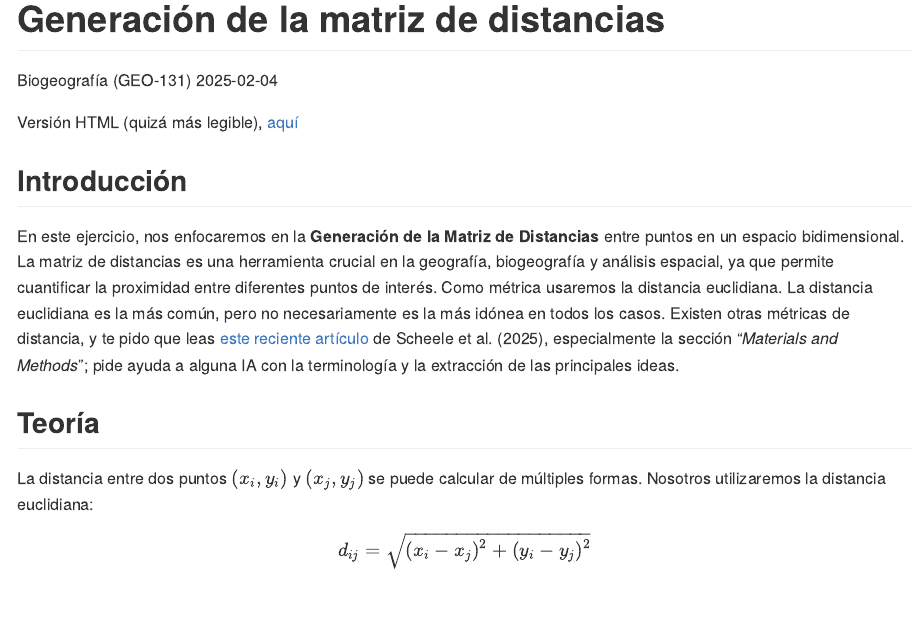
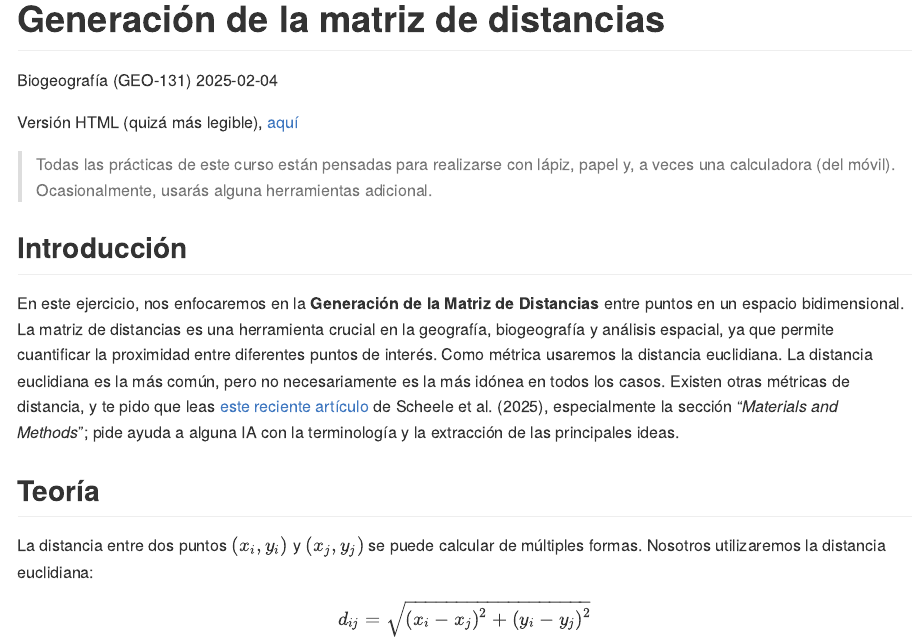
Before and after one commit to biogeografia-master/matriz-de-distancias, an R Markdown document (README.Rmd): the page in a window 1100 px wide, from its top. The pictures show the output file README.md that the author committed with the source, drawn offline in the style of GitHub.

Commit message:
UPDATE README

````diff
--- a/README.Rmd
+++ b/README.Rmd
@@ -41,6 +41,8 @@ if (grepl('gfm', output_format)) {
   cat('Versión HTML (quizá más legible), [aquí](', github_pages_url, ')\n', sep = '')
 }
 ```
+
+> Todas las prácticas de este curso están pensadas para realizarse con lápiz, papel y, a veces una calculadora (del móvil). Ocasionalmente, usarás alguna herramientas adicional.
 
 ## Introducción
 
````
Also changed, not shown: README.md, 1 other file.
